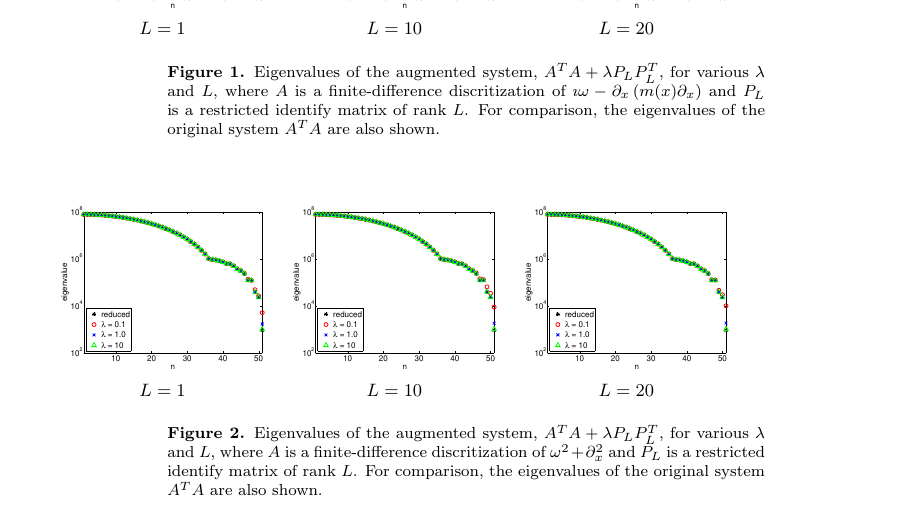
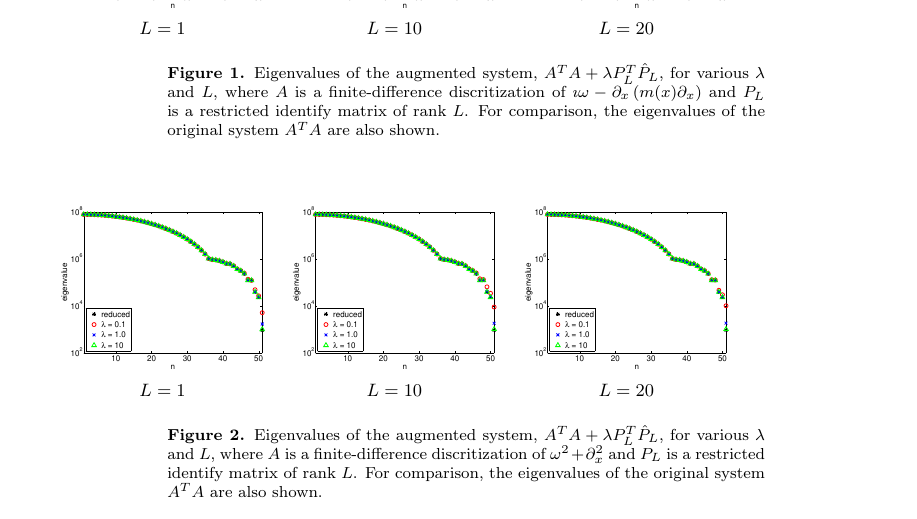
Before and after one commit to TristanvanLeeuwen/Penalty-Method, a LaTeX paper (doc/report.tex): part of page 19 of 27, cut so that both start at the same text. Compiled offline with pdfLaTeX.

Commit message:
fixed small error in figure caption

```diff
--- a/doc/report.tex
+++ b/doc/report.tex
@@ -695,7 +695,7 @@ all-at-once&   0   &    $2KN + M$   &  solve sparse symmetric, possibly indefini
 \includegraphics[scale=.2]{./figs/example2_c}\\
 {\small $L = 1$}&{\small $L = 10$}&{\small $L = 20$}\\
 \end{tabular}
-\caption{Eigenvalues of the augmented system,  $A^TA + \lambda P_LP_L^T$, for various $\lambda$ and $L$, where $A$ is a finite-difference discritization of $\imath\omega - \partial_x\left(m(x)\partial_x\right)$
+\caption{Eigenvalues of the augmented system,  $A^TA + \lambda P_L^T\^P_L$, for various $\lambda$ and $L$, where $A$ is a finite-difference discritization of $\imath\omega - \partial_x\left(m(x)\partial_x\right)$
 and $P_L$ is a restricted identify matrix of rank $L$. For comparison, the eigenvalues of the original system $A^TA$ are also shown.}
 \label{fig:example2}
 \end{figure}
@@ -708,7 +708,7 @@ and $P_L$ is a restricted identify matrix of rank $L$. For comparison, the eigen
 \includegraphics[scale=.2]{./figs/example3_c}\\
 {\small $L = 1$}&{\small $L = 10$}&{\small $L = 20$}\\
 \end{tabular}
-\caption{Eigenvalues of the augmented system,  $A^TA + \lambda P_LP_L^T$, for various $\lambda$ and $L$, where $A$ is a finite-difference discritization of $\omega^2 + \partial_x^2$
+\caption{Eigenvalues of the augmented system,  $A^TA + \lambda P_L^T\^P_L$, for various $\lambda$ and $L$, where $A$ is a finite-difference discritization of $\omega^2 + \partial_x^2$
 and $P_L$ is a restricted identify matrix of rank $L$. For comparison, the eigenvalues of the original system $A^TA$ are also shown.}
 \label{fig:example3}
 \end{figure}
```
